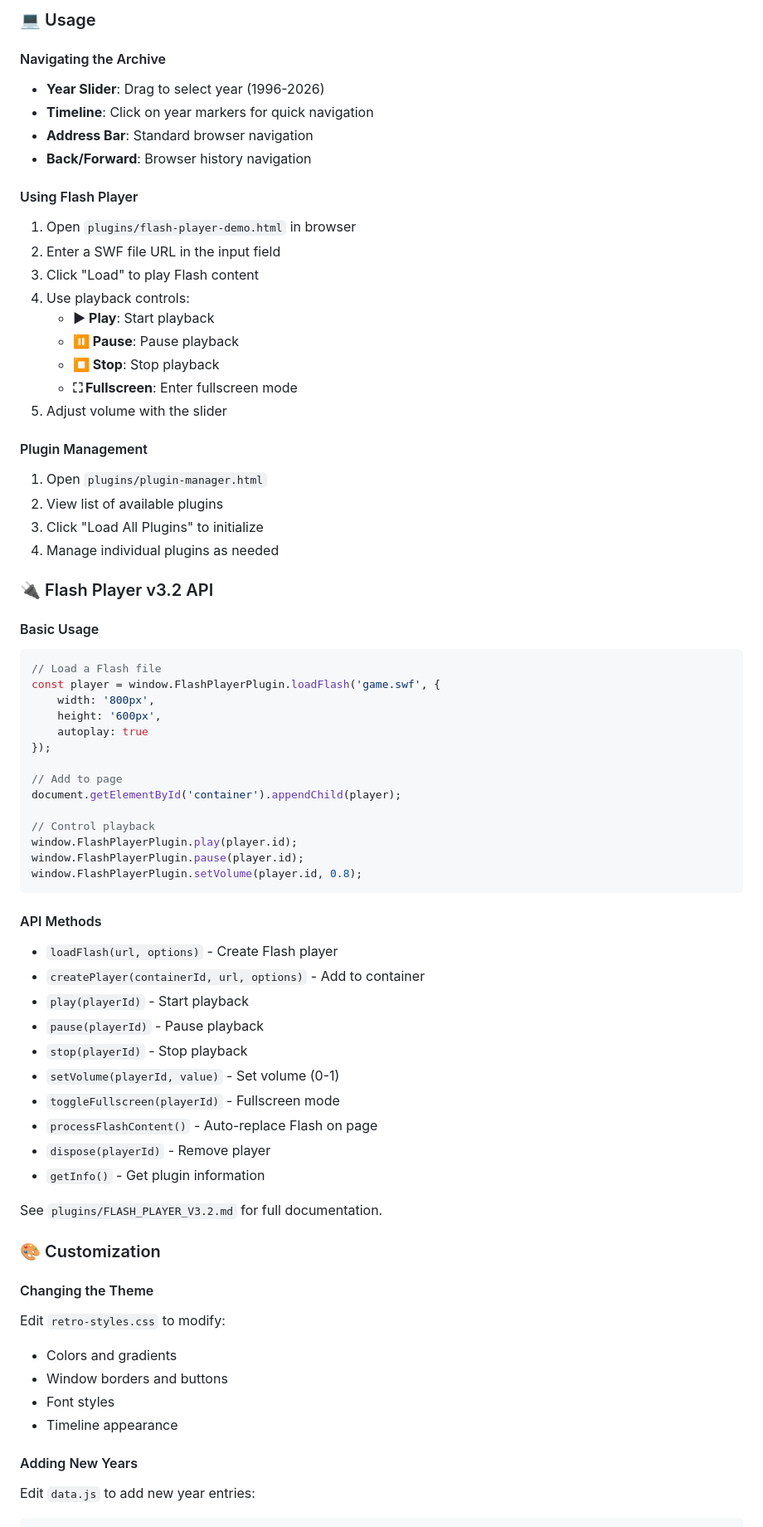
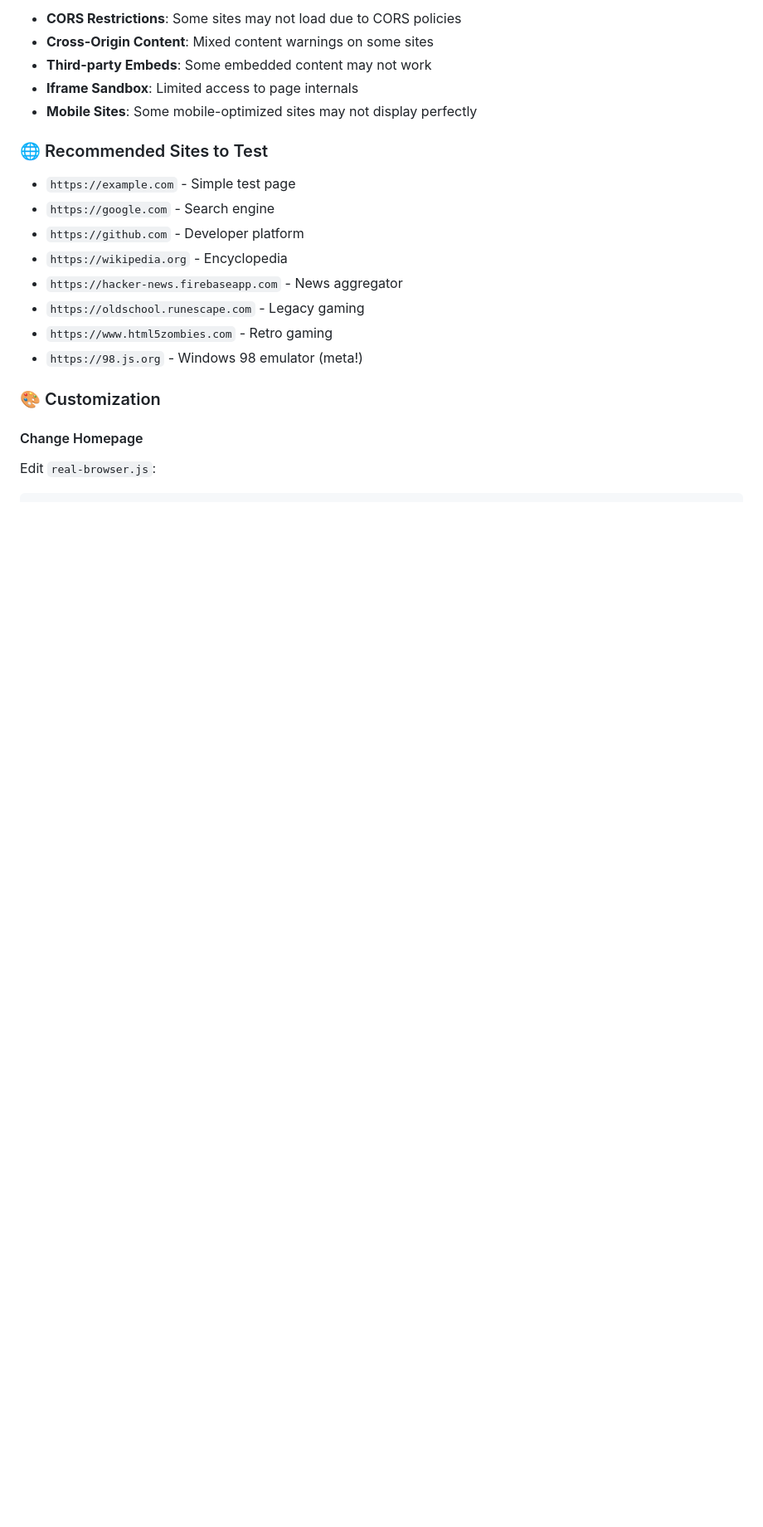
Before and after one commit to papicef463-afk/RetroBrowser-, a Markdown page: README.md, the part around one of its changes. Shown at 83% size. Rendered like a GitHub page; blank space fills up the shorter version.

Commit message:
Update README with real browser functionality documentation

````diff
--- a/README.md
+++ b/README.md
@@ -59,72 +78,23 @@ RetroBrowser-/
 
-### 💻 Usage
+- **CORS Restrictions**: Some sites may not load due to CORS policies
+- **Cross-Origin Content**: Mixed content warnings on some sites
+- **Third-party Embeds**: Some embedded content may not work
+- **Iframe Sandbox**: Limited access to page internals
+- **Mobile Sites**: Some mobile-optimized sites may not display perfectly
 
-#### Navigating the Archive
-- **Year Slider**: Drag to select year (1996-2026)
-- **Timeline**: Click on year markers for quick navigation
-- **Address Bar**: Standard browser navigation
-- **Back/Forward**: Browser history navigation
+### 🌐 Recommended Sites to Test
 
-#### Using Flash Player
-1. Open `plugins/flash-player-demo.html` in browser
-2. Enter a SWF file URL in the input field
-3. Click "Load" to play Flash content
-4. Use playback controls:
-   - **▶ Play**: Start playback
-   - **⏸ Pause**: Pause playback
-   - **⏹ Stop**: Stop playback
-   - **⛶ Fullscreen**: Enter fullscreen mode
-5. Adjust volume with the slider
-
-#### Plugin Management
-1. Open `plugins/plugin-manager.html`
-2. View list of available plugins
-3. Click "Load All Plugins" to initialize
-4. Manage individual plugins as needed
-
-### 🔌 Flash Player v3.2 API
-
-#### Basic Usage
-```javascript
-// Load a Flash file
-const player = window.FlashPlayerPlugin.loadFlash('game.swf', {
-    width: '800px',
-    height: '600px',
-    autoplay: true
-});
-
-// Add to page
-document.getElementById('container').appendChild(player);
-
-// Control playback
-window.FlashPlayerPlugin.play(player.id);
-window.FlashPlayerPlugin.pause(player.id);
-window.FlashPlayerPlugin.setVolume(player.id, 0.8);
-```
-
-#### API Methods
-- `loadFlash(url, options)` - Create Flash player
-- `createPlayer(containerId, url, options)` - Add to container
-- `play(playerId)` - Start playback
-- `pause(playerId)` - Pause playback
-- `stop(playerId)` - Stop playback
-- `setVolume(playerId, value)` - Set volume (0-1)
-- `toggleFullscreen(playerId)` - Fullscreen mode
-- `processFlashContent()` - Auto-replace Flash on page
-- `dispose(playerId)` - Remove player
-- `getInfo()` - Get plugin information
-
-See `plugins/FLASH_PLAYER_V3.2.md` for full documentation.
+- `https://example.com` - Simple test page
+- `https://google.com` - Search engine
+- `https://github.com` - Developer platform
+- `https://wikipedia.org` - Encyclopedia
+- `https://hacker-news.firebaseapp.com` - News aggregator
+- `https://oldschool.runescape.com` - Legacy gaming
+- `https://www.html5zombies.com` - Retro gaming
+- `https://98.js.org` - Windows 98 emulator (meta!)
 
 ### 🎨 Customization
 
-#### Changing the Theme
-Edit `retro-styles.css` to modify:
-- Colors and gradients
-- Window borders and buttons
-- Font styles
-- Timeline appearance
-
-#### Adding New Years
-Edit `data.js` to add new year entries:
+#### Change Homepage
+Edit `real-browser.js`:
 ```javascript
````
Also changed, not shown: other parts of README.md (+129 -114 lines).
